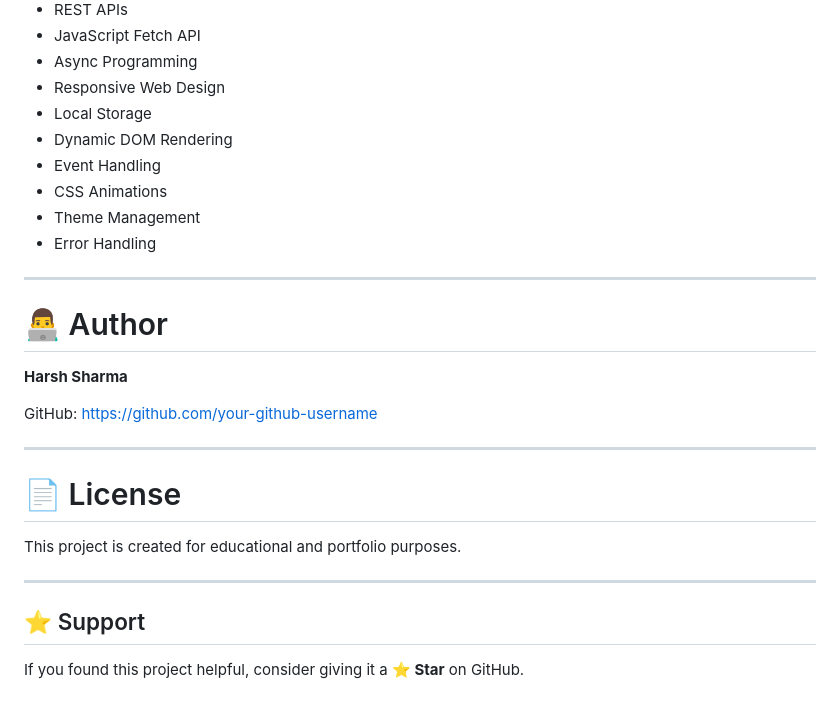
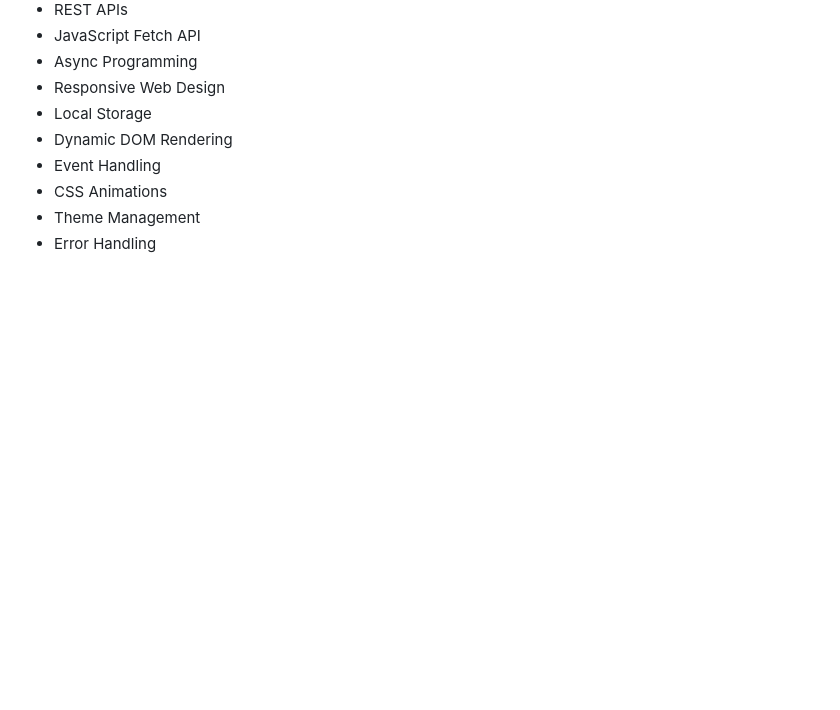
Before and after one commit to ridhamguptaprogramming-ops/GitHub-User-Explorer-, a Markdown page: README.md, the part around the change. Rendered like a GitHub page; blank space fills up the shorter version.

```diff
--- a/README.md
+++ b/README.md
@@ -189,23 +189,3 @@ During this project, I gained hands-on experience with:
 - CSS Animations
 - Theme Management
 - Error Handling
-
----
-
-# 👨‍💻 Author
-
-**Harsh Sharma**
-
-GitHub: https://github.com/your-github-username
-
----
-
-# 📄 License
-
-This project is created for educational and portfolio purposes.
-
----
-
-## ⭐ Support
-
-If you found this project helpful, consider giving it a **⭐ Star** on GitHub.
```
